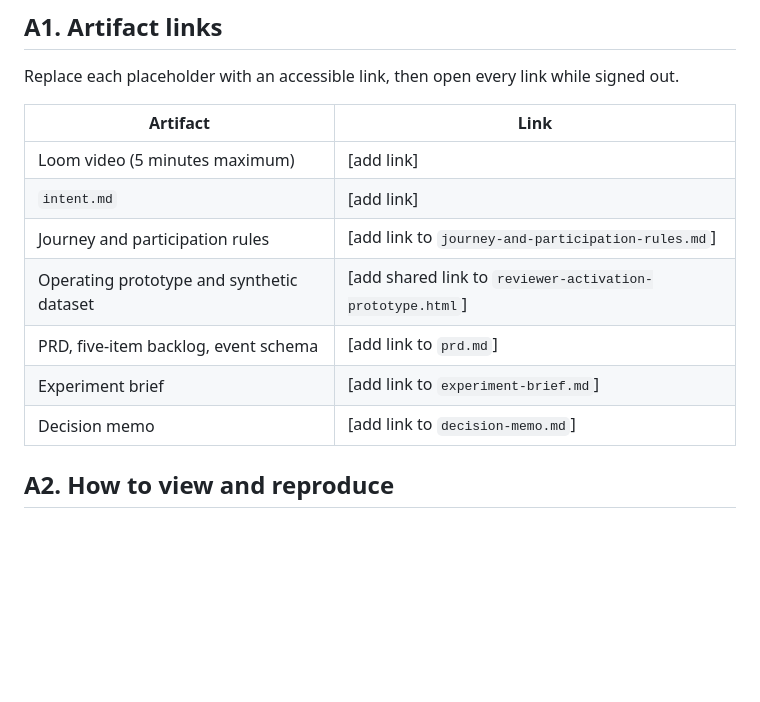
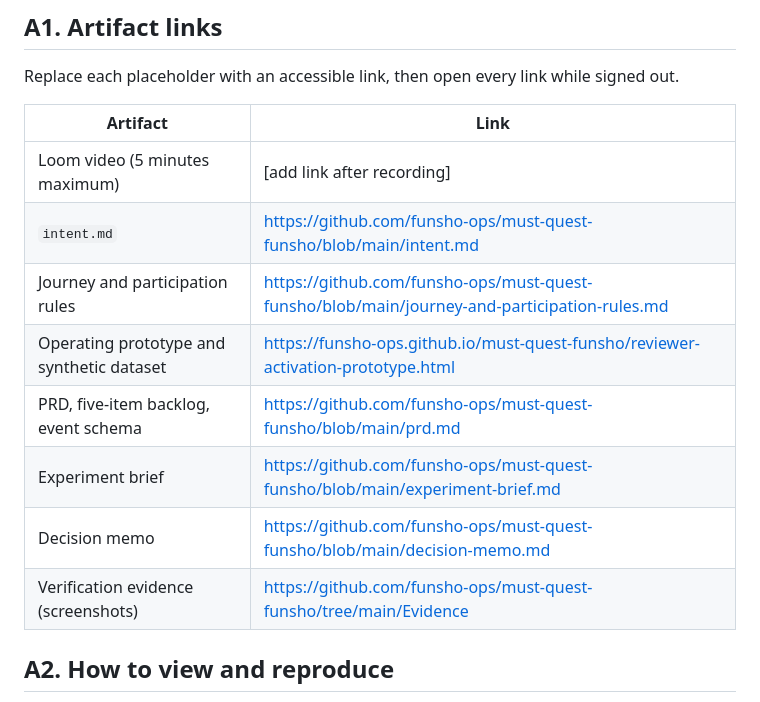
Before and after one commit to Funsho-ops/must-quest-funsho, a Markdown page: directive.md, the part around the change. GitHub-like rendering; blank space fills up the shorter version.

Commit message:
Added artifact links and index redirect

```diff
--- a/directive.md
+++ b/directive.md
@@ -61,13 +61,14 @@ Replace each placeholder with an accessible link, then open every link while sig
 
 | Artifact | Link |
 |---|---|
-| Loom video (5 minutes maximum) | [add link] |
-| `intent.md` | [add link] |
-| Journey and participation rules | [add link to `journey-and-participation-rules.md`] |
-| Operating prototype and synthetic dataset | [add shared link to `reviewer-activation-prototype.html`] |
-| PRD, five-item backlog, event schema | [add link to `prd.md`] |
-| Experiment brief | [add link to `experiment-brief.md`] |
-| Decision memo | [add link to `decision-memo.md`] |
+| Loom video (5 minutes maximum) | [add link after recording] |
+| `intent.md` | https://github.com/funsho-ops/must-quest-funsho/blob/main/intent.md |
+| Journey and participation rules | https://github.com/funsho-ops/must-quest-funsho/blob/main/journey-and-participation-rules.md |
+| Operating prototype and synthetic dataset | https://funsho-ops.github.io/must-quest-funsho/reviewer-activation-prototype.html |
+| PRD, five-item backlog, event schema | https://github.com/funsho-ops/must-quest-funsho/blob/main/prd.md |
+| Experiment brief | https://github.com/funsho-ops/must-quest-funsho/blob/main/experiment-brief.md |
+| Decision memo | https://github.com/funsho-ops/must-quest-funsho/blob/main/decision-memo.md |
+| Verification evidence (screenshots) | https://github.com/funsho-ops/must-quest-funsho/tree/main/Evidence |
 
 ## A2. How to view and reproduce
 
```
